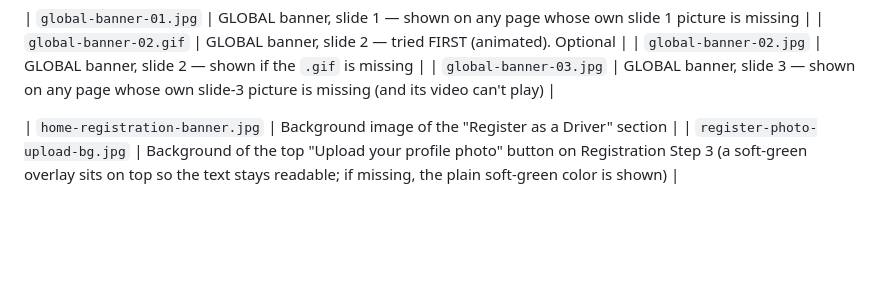
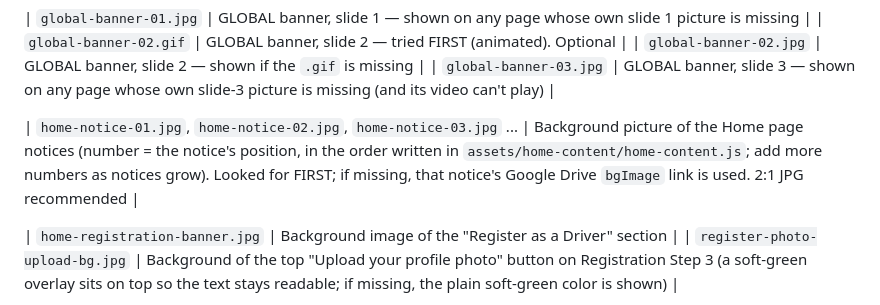
Before and after one commit to saiful-987-yu/amader-elaka, a Markdown page: assets/banner-images/README.md, the part around the change. Drawn GitHub-style; blank space fills up the shorter version.

```diff
--- a/assets/banner-images/README.md
+++ b/assets/banner-images/README.md
@@ -29,6 +29,8 @@ website picks them up automatically, no code changes needed:
 | `global-banner-02.gif` | GLOBAL banner, slide 2 — tried FIRST (animated). Optional |
 | `global-banner-02.jpg` | GLOBAL banner, slide 2 — shown if the `.gif` is missing |
 | `global-banner-03.jpg` | GLOBAL banner, slide 3 — shown on any page whose own slide-3 picture is missing (and its video can't play) |
+
+| `home-notice-01.jpg`, `home-notice-02.jpg`, `home-notice-03.jpg` ... | Background picture of the Home page notices (number = the notice's position, in the order written in `assets/home-content/home-content.js`; add more numbers as notices grow). Looked for FIRST; if missing, that notice's Google Drive `bgImage` link is used. 2:1 JPG recommended |
 
 | `home-registration-banner.jpg` | Background image of the "Register as a Driver" section |
 | `register-photo-upload-bg.jpg` | Background of the top "Upload your profile photo" button on Registration Step 3 (a soft-green overlay sits on top so the text stays readable; if missing, the plain soft-green color is shown) |
```
